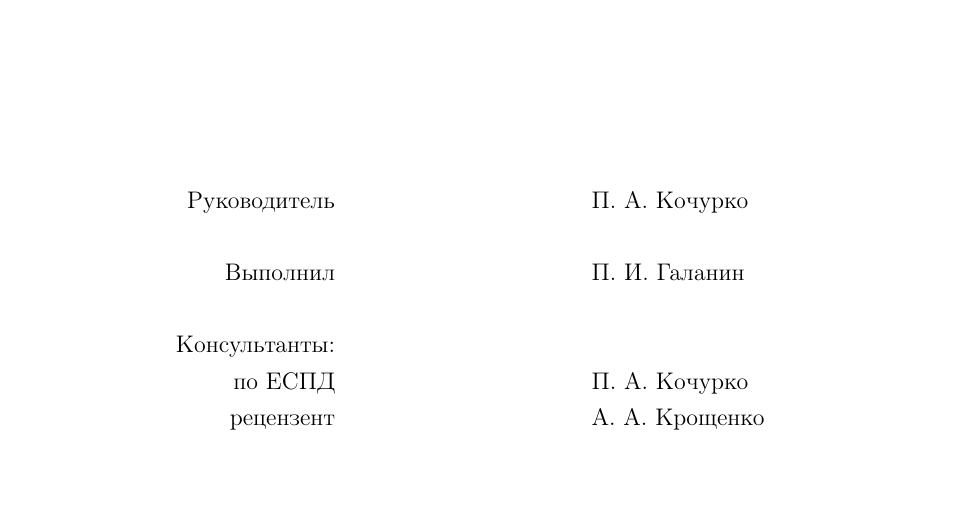
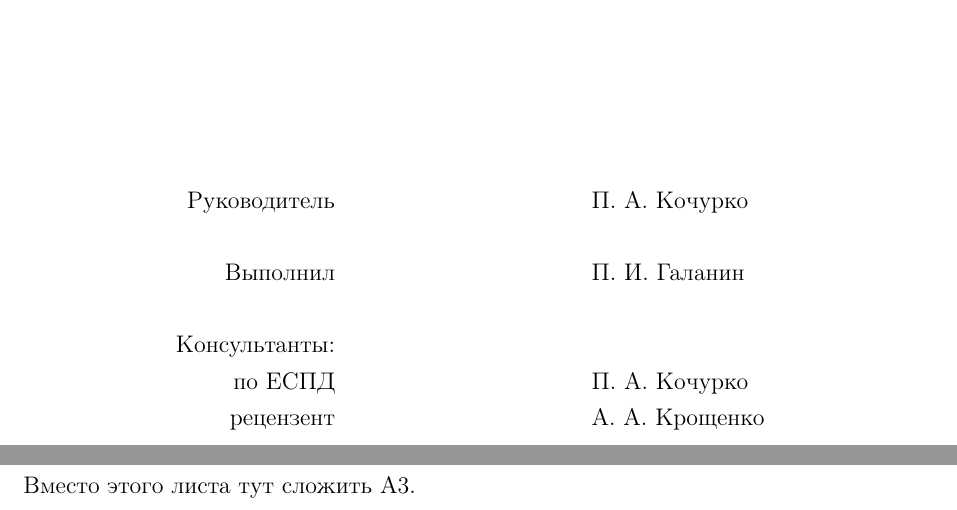
Before and after one commit to BrSTU-PO4-190333/BrSTU-tex-for-coursework, a LaTeX document (report/1_курсовая_ПО-4_Галанин_ПрилА.tex): part of the page before the commit and two parts of pages 1 and 2 of 2 after it, the two joined at a grey line, cut so that both start at the same text, the shorter picture padded with empty space. Compiled offline with pdfLaTeX.

Commit message:
Galanin_Pavel : Updated pril A

```diff
--- a/report/1_курсовая_ПО-4_Галанин_ПрилА.tex
+++ b/report/1_курсовая_ПО-4_Галанин_ПрилА.tex
@@ -28,6 +28,8 @@
 \begin{document}
     \input{_tex/gpi_a_titlePage.tex}
 
+    Вместо этого листа тут сложить А3.
+
     % \begin{figure}[!h]
     %     \centering
     %     % \includegraphics[]
```
